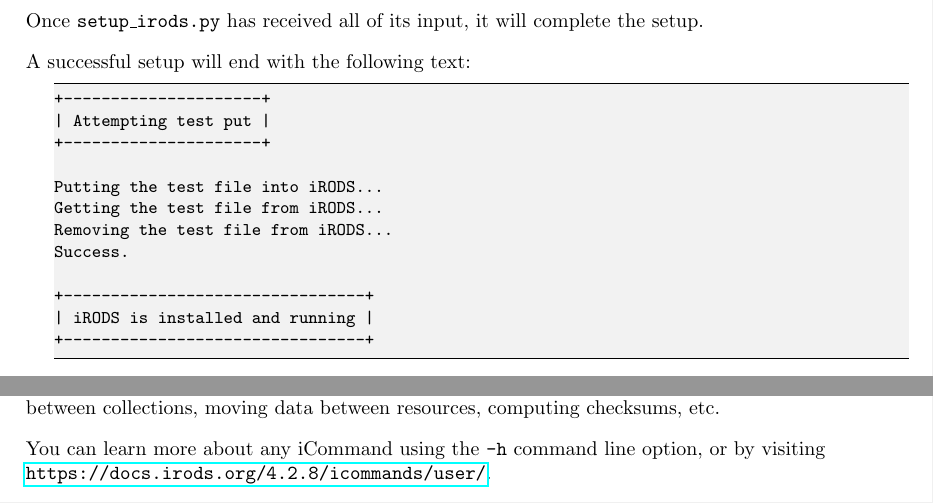
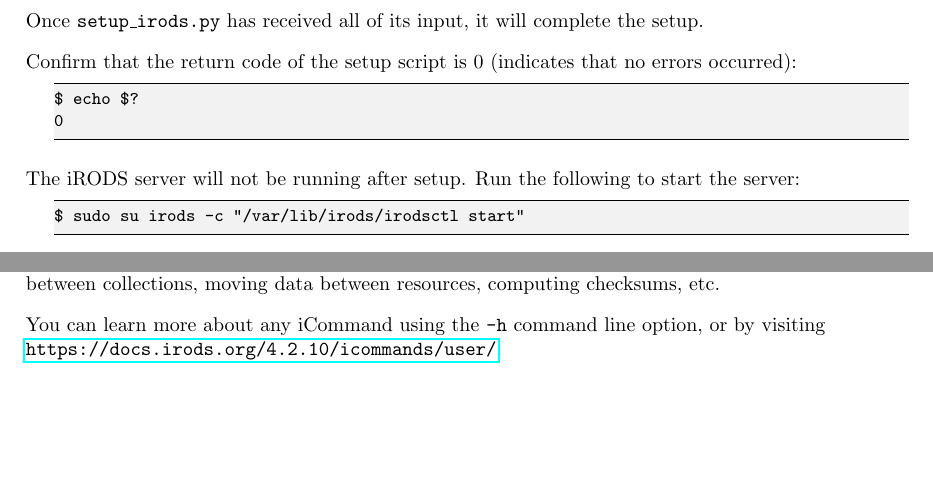
Before and after one commit to irods/irods_training, a LaTeX thesis (beginner/irods_beginner_training_2019.tex): two parts of pages 19 and 29 of 49, joined at a grey line, cut so that both start at the same text, the shorter picture padded with empty space. Compiled offline with pdfLaTeX.

Commit message:
Beginner Training: Update for 4.2.10

```diff
--- a/beginner/irods_beginner_training_2019.tex
+++ b/beginner/irods_beginner_training_2019.tex
@@ -547,21 +547,15 @@
 
 Once \texttt{setup\_irods.py} has received all of its input, it will complete the setup.
 
-A successful setup will end with the following text:
-
-\begin{lstlisting}
-+---------------------+
-| Attempting test put |
-+---------------------+
-
-Putting the test file into iRODS...
-Getting the test file from iRODS...
-Removing the test file from iRODS...
-Success.
-
-+--------------------------------+
-| iRODS is installed and running |
-+--------------------------------+
+Confirm that the return code of the setup script is 0 (indicates that no errors occurred):
+\begin{lstlisting}
+$ echo $?
+0
+\end{lstlisting}
+
+The iRODS server will not be running after setup. Run the following to start the server:
+\begin{lstlisting}
+$ sudo su irods -c "/var/lib/irods/irodsctl start"
 \end{lstlisting}
 
 \chapter{Using iCommands}
@@ -1050,7 +1044,7 @@
 We have covered several fundamental iCommands, but there are dozens more that cover copying data between collections, moving data between resources, computing checksums, etc.
 
 You can learn more about any iCommand using the \texttt{-h} command line option, or by visiting \\
-\url{https://docs.irods.org/4.2.8/icommands/user/}.
+\url{https://docs.irods.org/4.2.10/icommands/user/}.
 
 \chapter{Virtualization}
 
```
Also changed, not shown: beginner/irods_beginner_training_2019.tex (2 more changed lines).
